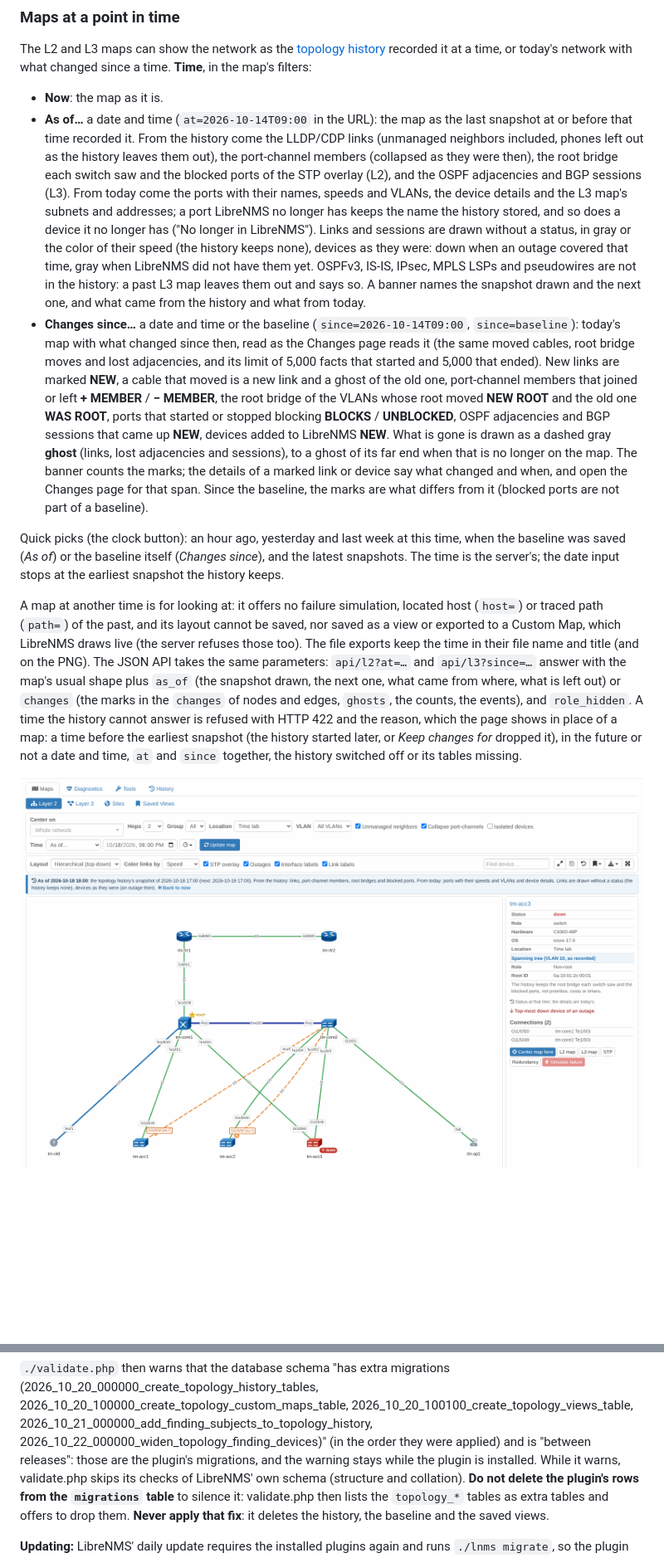
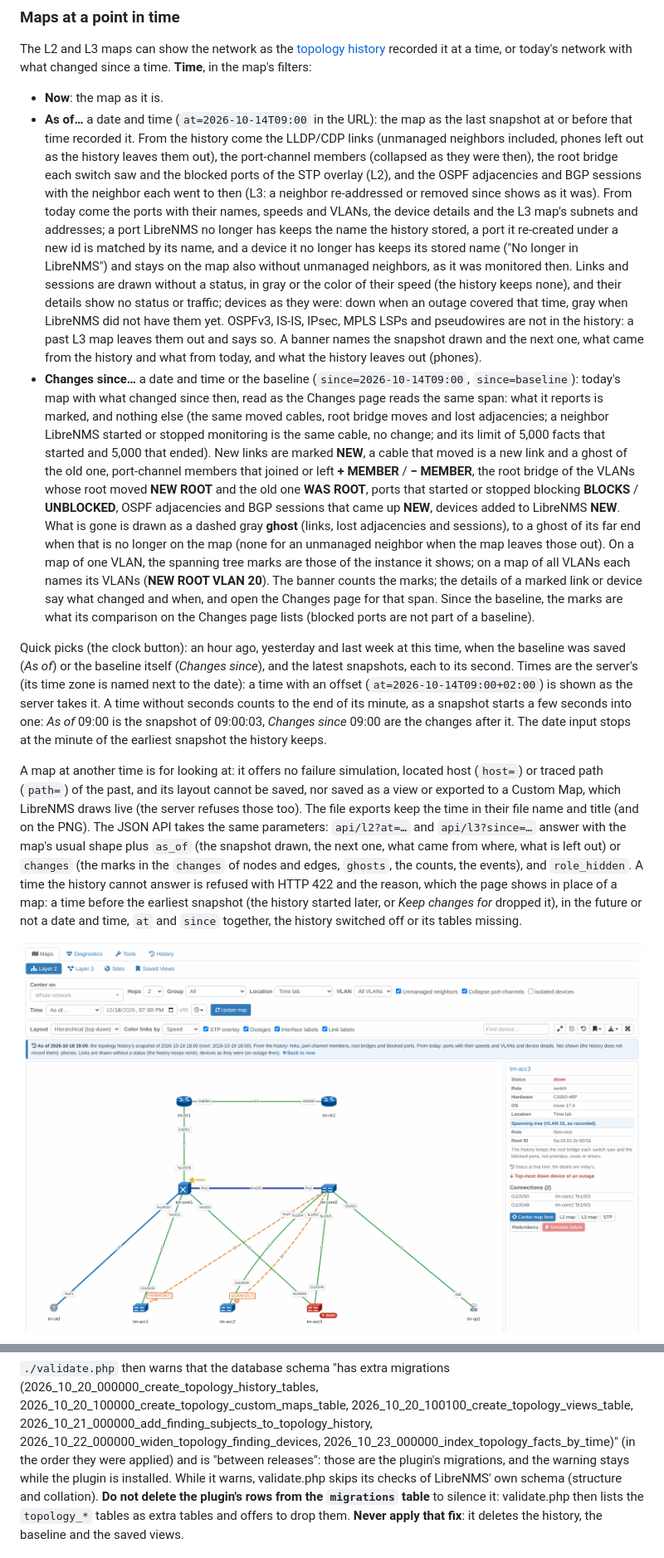
Before and after one commit to agoodley/librenms_dashplugin, a Markdown page: README.md, 2 parts joined by grey strips. Shown at 83% size. GitHub-like rendering; pictures changed too: docs/images/past-map.png; blank space fills up the shorter version.

Commit message:
Document the maps at a point in time as reviewed
The README says what the review changed: the changes since a time are
what the Changes page reports for the span, the spanning tree marks
follow the map's VLAN, a minute counts to its end and the picks carry
their seconds, times given with an offset show as the server takes them,
ports re-created under a new id are matched by name, a device monitored
then stays on a past map without unmanaged neighbours, a past L3 map
keeps the neighbours the history recorded and the banner names the
phones it leaves out. It adds the figures over a long history (600,000
facts over 90 days) and the index migration to the list validate.php
warns about. The screenshots show the time zone and the VLAN badges.

Co-Authored-By: Claude Opus 5.5 <noreply@anthropic.com>
Claude-Session: https://claude.ai/code/session_0198AmcjhsoHmwiaRMAktLtB

```diff
--- a/README.md
+++ b/README.md
@@ -115,27 +115,36 @@ recorded it at a time, or today's network with what changed since a time. **Time
 * **As of…** a date and time (`at=2026-10-14T09:00` in the URL): the map as the last snapshot at or before that time
   recorded it. From the history come the LLDP/CDP links (unmanaged neighbors included, phones left out as the history
   leaves them out), the port-channel members (collapsed as they were then), the root bridge each switch saw and the
-  blocked ports of the STP overlay (L2), and the OSPF adjacencies and BGP sessions (L3). From today come the ports with
-  their names, speeds and VLANs, the device details and the L3 map's subnets and addresses; a port LibreNMS no longer
-  has keeps the name the history stored, and so does a device it no longer has ("No longer in LibreNMS"). Links and
-  sessions are drawn without a status, in gray or the color of their speed (the history keeps none), devices as they
-  were: down when an outage covered that time, gray when LibreNMS did not have them yet. OSPFv3, IS-IS, IPsec, MPLS
-  LSPs and pseudowires are not in the history: a past L3 map leaves them out and says so. A banner names the snapshot
-  drawn and the next one, and what came from the history and what from today.
+  blocked ports of the STP overlay (L2), and the OSPF adjacencies and BGP sessions with the neighbor each went to then
+  (L3: a neighbor re-addressed or removed since shows as it was). From today come the ports with their names, speeds
+  and VLANs, the device details and the L3 map's subnets and addresses; a port LibreNMS no longer has keeps the name
+  the history stored, a port it re-created under a new id is matched by its name, and a device it no longer has keeps
+  its stored name ("No longer in LibreNMS") and stays on the map also without unmanaged neighbors, as it was monitored
+  then. Links and sessions are drawn without a status, in gray or the color of their speed (the history keeps none),
+  and their details show no status or traffic; devices as they were: down when an outage covered that time, gray when
+  LibreNMS did not have them yet. OSPFv3, IS-IS, IPsec, MPLS LSPs and pseudowires are not in the history: a past L3
+  map leaves them out and says so. A banner names the snapshot drawn and the next one, what came from the history and
+  what from today, and what the history leaves out (phones).
 * **Changes since…** a date and time or the baseline (`since=2026-10-14T09:00`, `since=baseline`): today's map with
-  what changed since then, read as the Changes page reads it (the same moved cables, root bridge moves and lost
-  adjacencies, and its limit of 5,000 facts that started and 5,000 that ended). New links are marked **NEW**, a cable
-  that moved is a new link and a ghost of the old one, port-channel members that joined or left **+ MEMBER** /
-  **− MEMBER**, the root bridge of the VLANs whose root moved **NEW ROOT** and the old one **WAS ROOT**, ports that
-  started or stopped blocking **BLOCKS** / **UNBLOCKED**, OSPF adjacencies and BGP sessions that came up **NEW**,
-  devices added to LibreNMS **NEW**. What is gone is drawn as a dashed gray **ghost** (links, lost adjacencies and
-  sessions), to a ghost of its far end when that is no longer on the map. The banner counts the marks; the details of a
-  marked link or device say what changed and when, and open the Changes page for that span. Since the baseline, the
-  marks are what differs from it (blocked ports are not part of a baseline).
+  what changed since then, read as the Changes page reads the same span: what it reports is marked, and nothing else
+  (the same moved cables, root bridge moves and lost adjacencies; a neighbor LibreNMS started or stopped monitoring is
+  the same cable, no change; and its limit of 5,000 facts that started and 5,000 that ended). New links are marked
+  **NEW**, a cable that moved is a new link and a ghost of the old one, port-channel members that joined or left
+  **+ MEMBER** / **− MEMBER**, the root bridge of the VLANs whose root moved **NEW ROOT** and the old one **WAS ROOT**,
+  ports that started or stopped blocking **BLOCKS** / **UNBLOCKED**, OSPF adjacencies and BGP sessions that came up
+  **NEW**, devices added to LibreNMS **NEW**. What is gone is drawn as a dashed gray **ghost** (links, lost adjacencies
+  and sessions), to a ghost of its far end when that is no longer on the map (none for an unmanaged neighbor when the
+  map leaves those out). On a map of one VLAN, the spanning tree marks are those of the instance it shows; on a map of
+  all VLANs each names its VLANs (**NEW ROOT VLAN 20**). The banner counts the marks; the details of a marked link or
+  device say what changed and when, and open the Changes page for that span. Since the baseline, the marks are what
+  its comparison on the Changes page lists (blocked ports are not part of a baseline).
 
 Quick picks (the clock button): an hour ago, yesterday and last week at this time, when the baseline was saved (*As
-of*) or the baseline itself (*Changes since*), and the latest snapshots. The time is the server's; the date input
-stops at the earliest snapshot the history keeps.
+of*) or the baseline itself (*Changes since*), and the latest snapshots, each to its second. Times are the server's
+(its time zone is named next to the date): a time with an offset (`at=2026-10-14T09:00+02:00`) is shown as the
+server takes it. A time without seconds counts to the end of its minute, as a snapshot starts a few seconds into one:
+*As of* 09:00 is the snapshot of 09:00:03, *Changes since* 09:00 are the changes after it. The date input stops at
+the minute of the earliest snapshot the history keeps.
 
 A map at another time is for looking at: it offers no failure simulation, located host (`host=`) or traced path
 (`path=`) of the past, and its layout cannot be saved, nor saved as a view or exported to a Custom Map, which LibreNMS
@@ -682,7 +691,8 @@ pollers share, as distributed polling needs), so a run, scheduled or manual, ski
 `./validate.php` then warns that the database schema "has extra migrations
 (2026_10_20_000000_create_topology_history_tables, 2026_10_20_100000_create_topology_custom_maps_table,
 2026_10_20_100100_create_topology_views_table, 2026_10_21_000000_add_finding_subjects_to_topology_history,
-2026_10_22_000000_widen_topology_finding_devices)" (in the order they were applied) and is "between releases": those
+2026_10_22_000000_widen_topology_finding_devices, 2026_10_23_000000_index_topology_facts_by_time)" (in the order they
+were applied) and is "between releases": those
 are the plugin's migrations, and the warning stays while the plugin is installed. While it warns, validate.php skips its
 checks of LibreNMS' own schema (structure and collation). **Do not delete the plugin's rows from the `migrations` table**
 to silence it: validate.php then lists the `topology_*` tables as extra tables and offers to drop them. **Never apply
```
Also changed, not shown: other parts of README.md (+18 -13 lines), docs/images/changes-since.png.
